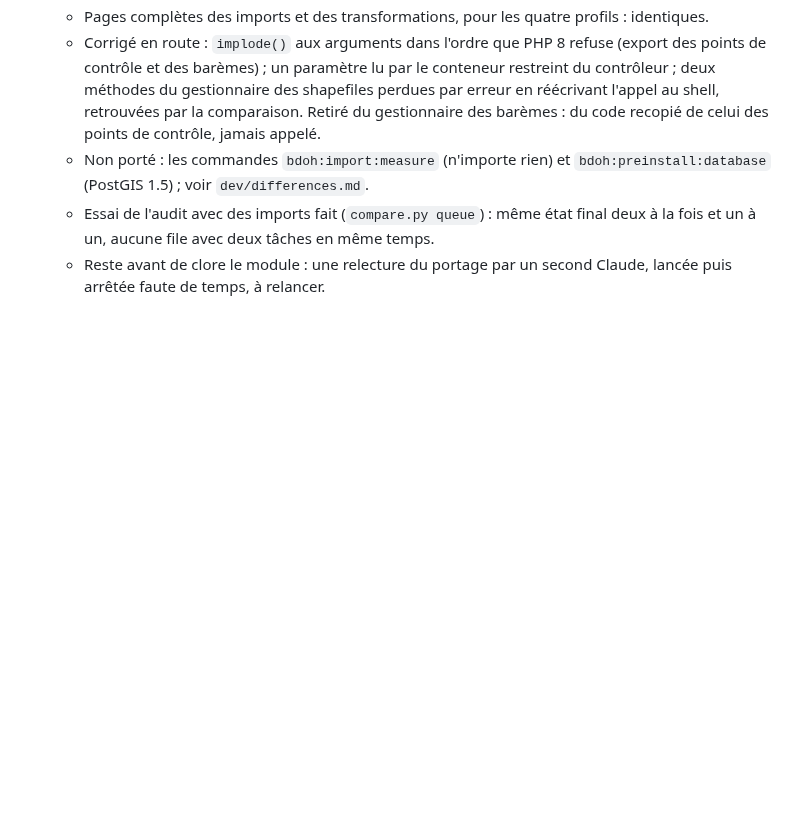
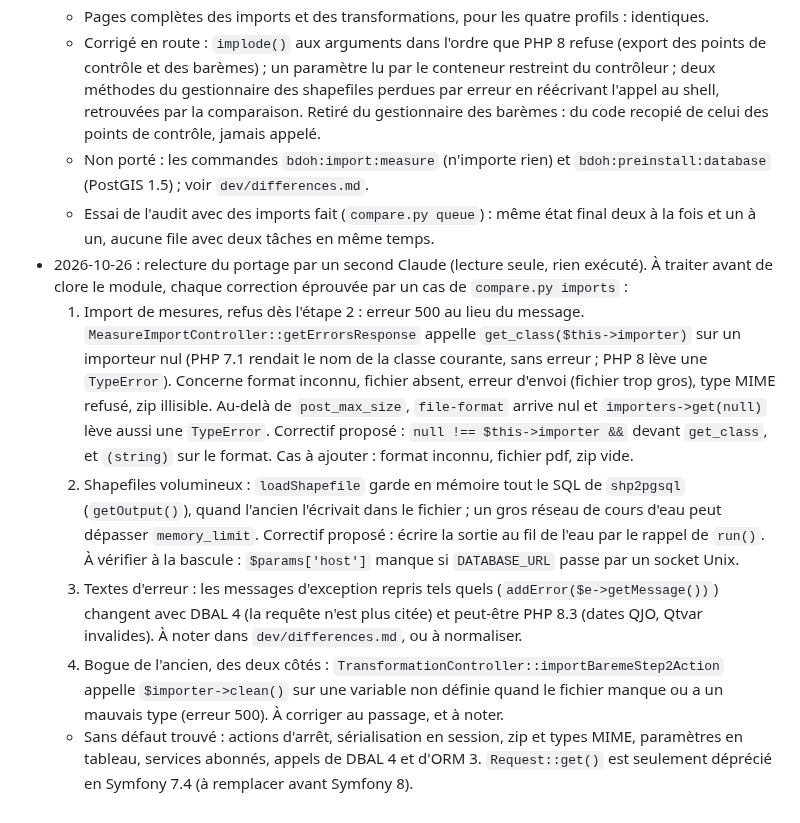
Before and after one commit to bdoh-inrae/bdoh-legacy, a Markdown page: dev/plans/2026-10-25_imports.md, the part around the change. GitHub-like rendering; blank space fills up the shorter version.

Commit message:
Consigne la relecture du portage des imports
Quatre constats à traiter avant de clore le module 4 : erreur 500 sur un
refus dès l'étape 2 de l'import de mesures, SQL des shapefiles gardé en
mémoire, textes d'erreur changés, et un bogue de l'ancien dans l'import
des barèmes.

Co-Authored-By: Claude Opus 5.5 <noreply@anthropic.com>

```diff
--- a/dev/plans/2026-10-25_imports.md
+++ b/dev/plans/2026-10-25_imports.md
@@ -48,4 +48,9 @@ Avec eux : les erreurs d'import (`Errors/ImportErrors`), la commande d'import en
   - Corrigé en route : `implode()` aux arguments dans l'ordre que PHP 8 refuse (export des points de contrôle et des barèmes) ; un paramètre lu par le conteneur restreint du contrôleur ; deux méthodes du gestionnaire des shapefiles perdues par erreur en réécrivant l'appel au shell, retrouvées par la comparaison. Retiré du gestionnaire des barèmes : du code recopié de celui des points de contrôle, jamais appelé.
   - Non porté : les commandes `bdoh:import:measure` (n'importe rien) et `bdoh:preinstall:database` (PostGIS 1.5) ; voir `dev/differences.md`.
   - Essai de l'audit avec des imports fait (`compare.py queue`) : même état final deux à la fois et un à un, aucune file avec deux tâches en même temps.
-  - Reste avant de clore le module : une relecture du portage par un second Claude, lancée puis arrêtée faute de temps, à relancer.
+- 2026-10-26 : relecture du portage par un second Claude (lecture seule, rien exécuté). À traiter avant de clore le module, chaque correction éprouvée par un cas de `compare.py imports` :
+  1. Import de mesures, refus dès l'étape 2 : erreur 500 au lieu du message. `MeasureImportController::getErrorsResponse` appelle `get_class($this->importer)` sur un importeur nul (PHP 7.1 rendait le nom de la classe courante, sans erreur ; PHP 8 lève une `TypeError`). Concerne format inconnu, fichier absent, erreur d'envoi (fichier trop gros), type MIME refusé, zip illisible. Au-delà de `post_max_size`, `file-format` arrive nul et `importers->get(null)` lève aussi une `TypeError`. Correctif proposé : `null !== $this->importer &&` devant `get_class`, et `(string)` sur le format. Cas à ajouter : format inconnu, fichier pdf, zip vide.
+  2. Shapefiles volumineux : `loadShapefile` garde en mémoire tout le SQL de `shp2pgsql` (`getOutput()`), quand l'ancien l'écrivait dans le fichier ; un gros réseau de cours d'eau peut dépasser `memory_limit`. Correctif proposé : écrire la sortie au fil de l'eau par le rappel de `run()`. À vérifier à la bascule : `$params['host']` manque si `DATABASE_URL` passe par un socket Unix.
+  3. Textes d'erreur : les messages d'exception repris tels quels (`addError($e->getMessage())`) changent avec DBAL 4 (la requête n'est plus citée) et peut-être PHP 8.3 (dates QJO, Qtvar invalides). À noter dans `dev/differences.md`, ou à normaliser.
+  4. Bogue de l'ancien, des deux côtés : `TransformationController::importBaremeStep2Action` appelle `$importer->clean()` sur une variable non définie quand le fichier manque ou a un mauvais type (erreur 500). À corriger au passage, et à noter.
+  - Sans défaut trouvé : actions d'arrêt, sérialisation en session, zip et types MIME, paramètres en tableau, services abonnés, appels de DBAL 4 et d'ORM 3. `Request::get()` est seulement déprécié en Symfony 7.4 (à remplacer avant Symfony 8).
```
